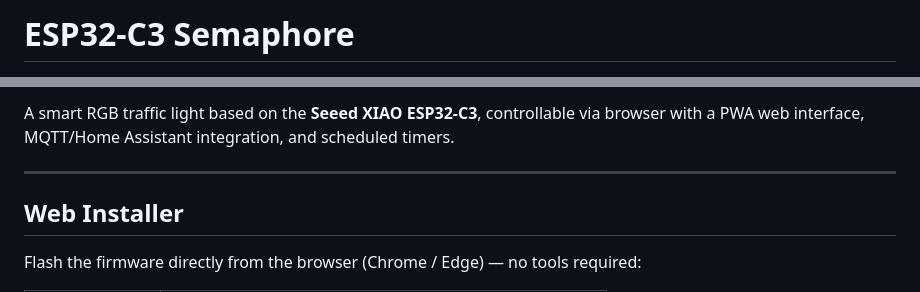
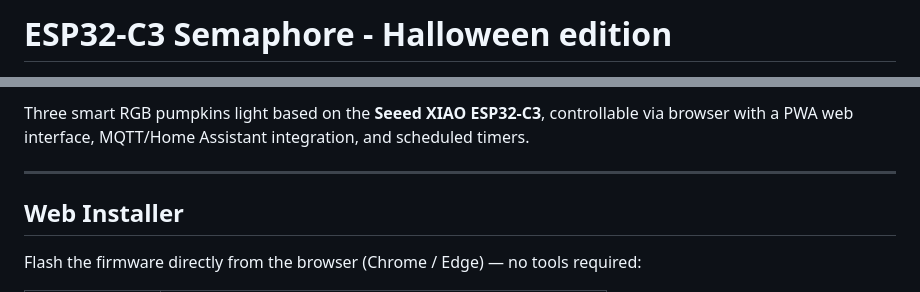
Before and after one commit to GabeMx5/ESP32-C3-Semaphore, a Markdown page: README.md, 2 parts joined by grey strips. GitHub-like rendering.

Commit message:
v1.2.9 halloween edition

```diff
--- a/README.md
+++ b/README.md
@@ -1,2 +1,2 @@
-# ESP32-C3 Semaphore
+# ESP32-C3 Semaphore - Halloween edition
 
@@ -4,5 +4,5 @@
 
-A smart RGB traffic light based on the **Seeed XIAO ESP32-C3**, controllable via browser with a PWA web interface, MQTT/Home Assistant integration, and scheduled timers.
+Three smart RGB pumpkins light based on the **Seeed XIAO ESP32-C3**, controllable via browser with a PWA web interface, MQTT/Home Assistant integration, and scheduled timers.
 
 ---
 
```
Also changed, not shown: other parts of README.md (+1 -2 lines).
